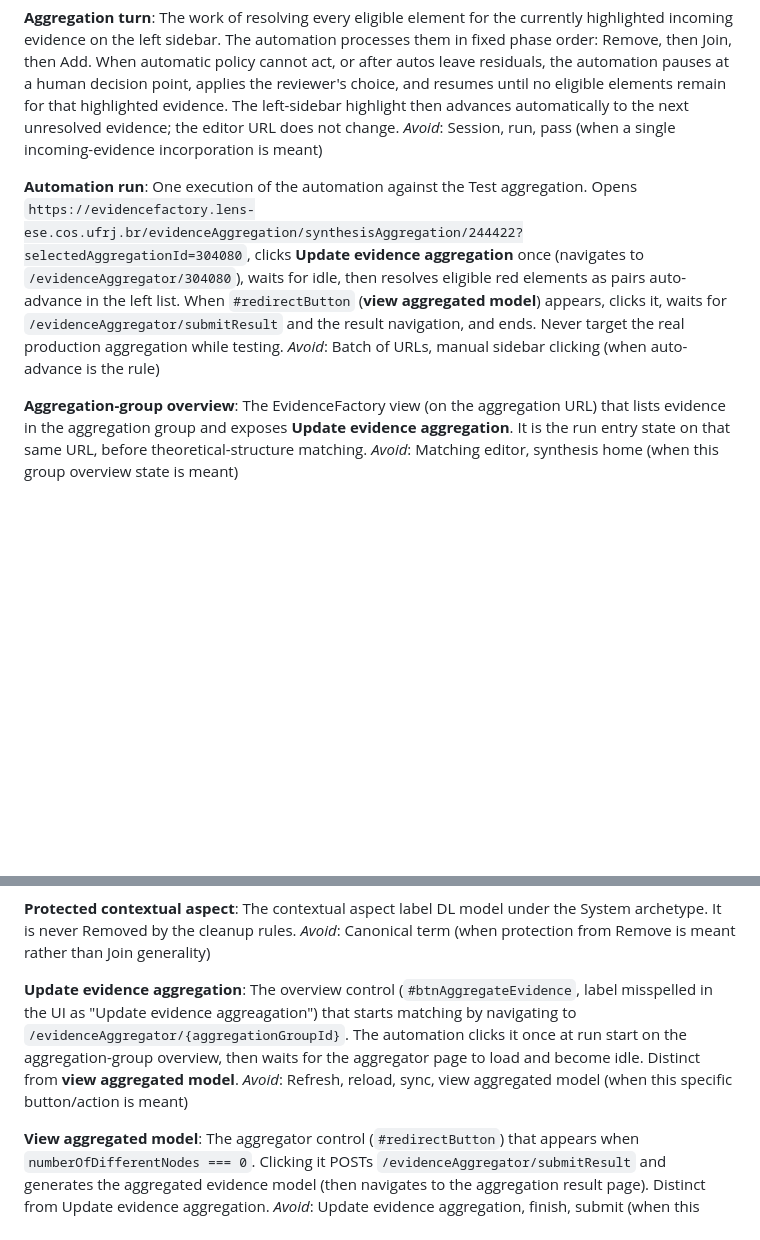
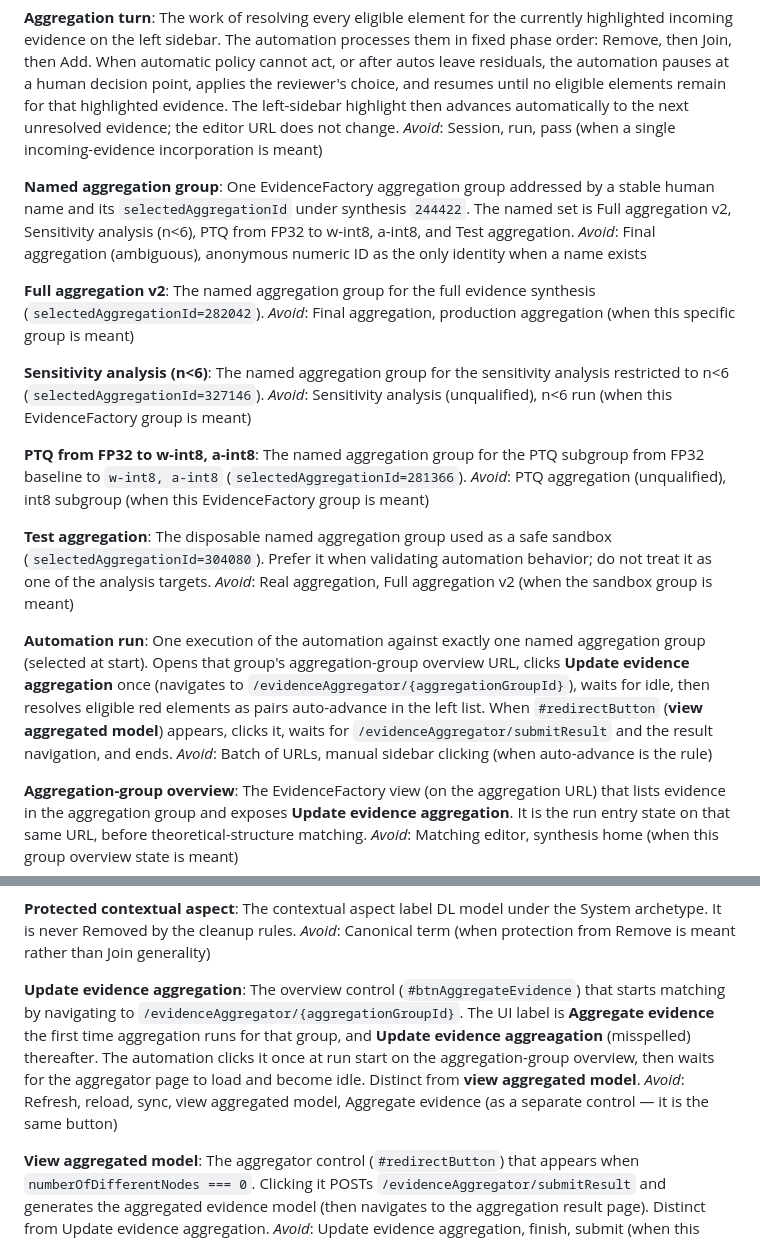
Before and after one commit to santidrj/model-quantization-aggregation, a Markdown page: automation/CONTEXT.md, 2 parts joined by grey strips. GitHub-like rendering; blank space fills up the shorter version.

Commit message:
Document named aggregation groups in automation glossary
Record Full aggregation v2, Sensitivity analysis (n<6), PTQ from FP32
to w-int8 a-int8, and Test as named targets; redefine Automation run as
one group per execution; note Aggregate evidence as the first-run button label.

Co-authored-by: Santiago del Rey <santidrj@users.noreply.github.com>

```diff
--- a/automation/CONTEXT.md
+++ b/automation/CONTEXT.md
@@ -24,8 +24,28 @@ _Avoid_: Red element (as the domain term — highlight color is a UI cue), gray
 The work of resolving every eligible element for the currently highlighted incoming evidence on the left sidebar. The automation processes them in fixed phase order: Remove, then Join, then Add. When automatic policy cannot act, or after autos leave residuals, the automation pauses at a human decision point, applies the reviewer's choice, and resumes until no eligible elements remain for that highlighted evidence. The left-sidebar highlight then advances automatically to the next unresolved evidence; the editor URL does not change.
 _Avoid_: Session, run, pass (when a single incoming-evidence incorporation is meant)
 
+**Named aggregation group**:
+One EvidenceFactory aggregation group addressed by a stable human name and its `selectedAggregationId` under synthesis `244422`. The named set is Full aggregation v2, Sensitivity analysis (n<6), PTQ from FP32 to w-int8, a-int8, and Test aggregation.
+_Avoid_: Final aggregation (ambiguous), anonymous numeric ID as the only identity when a name exists
+
+**Full aggregation v2**:
+The named aggregation group for the full evidence synthesis (`selectedAggregationId=282042`).
+_Avoid_: Final aggregation, production aggregation (when this specific group is meant)
+
+**Sensitivity analysis (n<6)**:
+The named aggregation group for the sensitivity analysis restricted to n<6 (`selectedAggregationId=327146`).
+_Avoid_: Sensitivity analysis (unqualified), n<6 run (when this EvidenceFactory group is meant)
+
+**PTQ from FP32 to w-int8, a-int8**:
+The named aggregation group for the PTQ subgroup from FP32 baseline to `w-int8, a-int8` (`selectedAggregationId=281366`).
+_Avoid_: PTQ aggregation (unqualified), int8 subgroup (when this EvidenceFactory group is meant)
+
+**Test aggregation**:
+The disposable named aggregation group used as a safe sandbox (`selectedAggregationId=304080`). Prefer it when validating automation behavior; do not treat it as one of the analysis targets.
+_Avoid_: Real aggregation, Full aggregation v2 (when the sandbox group is meant)
+
 **Automation run**:
-One execution of the automation against the Test aggregation. Opens `https://evidencefactory.lens-ese.cos.ufrj.br/evidenceAggregation/synthesisAggregation/244422?selectedAggregationId=304080`, clicks **Update evidence aggregation** once (navigates to `/evidenceAggregator/304080`), waits for idle, then resolves eligible red elements as pairs auto-advance in the left list. When `#redirectButton` (**view aggregated model**) appears, clicks it, waits for `/evidenceAggregator/submitResult` and the result navigation, and ends. Never target the real production aggregation while testing.
+One execution of the automation against exactly one named aggregation group (selected at start). Opens that group's aggregation-group overview URL, clicks **Update evidence aggregation** once (navigates to `/evidenceAggregator/{aggregationGroupId}`), waits for idle, then resolves eligible red elements as pairs auto-advance in the left list. When `#redirectButton` (**view aggregated model**) appears, clicks it, waits for `/evidenceAggregator/submitResult` and the result navigation, and ends.
 _Avoid_: Batch of URLs, manual sidebar clicking (when auto-advance is the rule)
 
 **Aggregation-group overview**:
@@ -98,8 +118,8 @@ The contextual aspect label DL model under the System archetype. It is never Rem
 _Avoid_: Canonical term (when protection from Remove is meant rather than Join generality)
 
 **Update evidence aggregation**:
-The overview control (`#btnAggregateEvidence`, label misspelled in the UI as "Update evidence aggreagation") that starts matching by navigating to `/evidenceAggregator/{aggregationGroupId}`. The automation clicks it once at run start on the aggregation-group overview, then waits for the aggregator page to load and become idle. Distinct from **view aggregated model**.
-_Avoid_: Refresh, reload, sync, view aggregated model (when this specific button/action is meant)
+The overview control (`#btnAggregateEvidence`) that starts matching by navigating to `/evidenceAggregator/{aggregationGroupId}`. The UI label is **Aggregate evidence** the first time aggregation runs for that group, and **Update evidence aggreagation** (misspelled) thereafter. The automation clicks it once at run start on the aggregation-group overview, then waits for the aggregator page to load and become idle. Distinct from **view aggregated model**.
+_Avoid_: Refresh, reload, sync, view aggregated model, Aggregate evidence (as a separate control — it is the same button)
 
 **View aggregated model**:
 The aggregator control (`#redirectButton`) that appears when `numberOfDifferentNodes === 0`. Clicking it POSTs `/evidenceAggregator/submitResult` and generates the aggregated evidence model (then navigates to the aggregation result page). Distinct from Update evidence aggregation.
```
